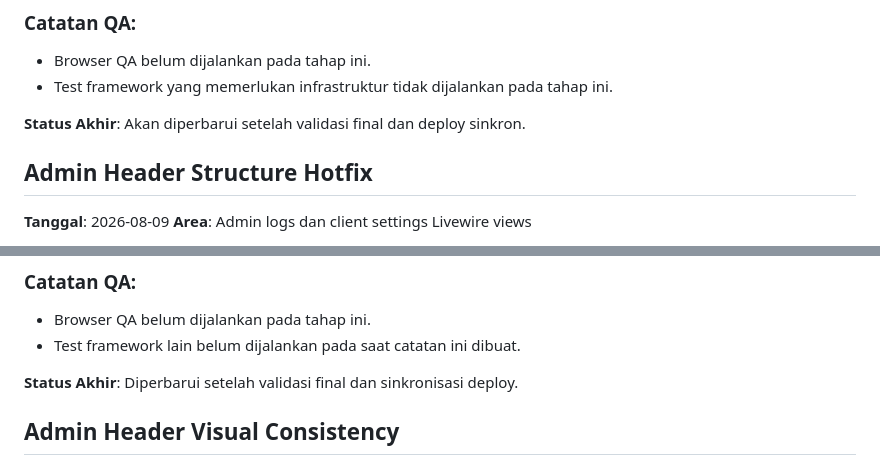
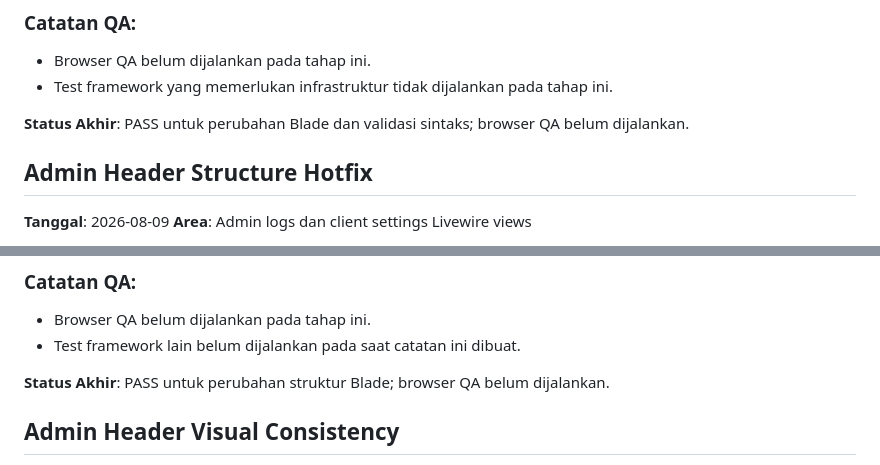
Before and after one commit to aristonbobywillymunte-ship-it/Aruabawah, a Markdown page: project-docs/arusbawah/QA_HISTORY.md, 2 parts joined by grey strips. Drawn GitHub-style.

```diff
--- a/project-docs/arusbawah/QA_HISTORY.md
+++ b/project-docs/arusbawah/QA_HISTORY.md
@@ -17,7 +17,7 @@
 - Browser QA belum dijalankan pada tahap ini.
 - Test framework yang memerlukan infrastruktur tidak dijalankan pada tahap ini.
 
-**Status Akhir**: Akan diperbarui setelah validasi final dan deploy sinkron.
+**Status Akhir**: PASS untuk perubahan Blade dan validasi sintaks; browser QA belum dijalankan.
 
 ## Admin Header Structure Hotfix
 **Tanggal**: 2026-08-09
@@ -33,7 +33,7 @@
 - Browser QA belum dijalankan pada tahap ini.
 - Test framework lain belum dijalankan pada saat catatan ini dibuat.
 
-**Status Akhir**: Diperbarui setelah validasi final dan sinkronisasi deploy.
+**Status Akhir**: PASS untuk perubahan struktur Blade; browser QA belum dijalankan.
 
 ## Admin Header Visual Consistency
 **Tanggal**: 2026-08-09
```
Also changed, not shown: project-docs/arusbawah/CURRENT_MILESTONE.md (+2 -2 lines).
